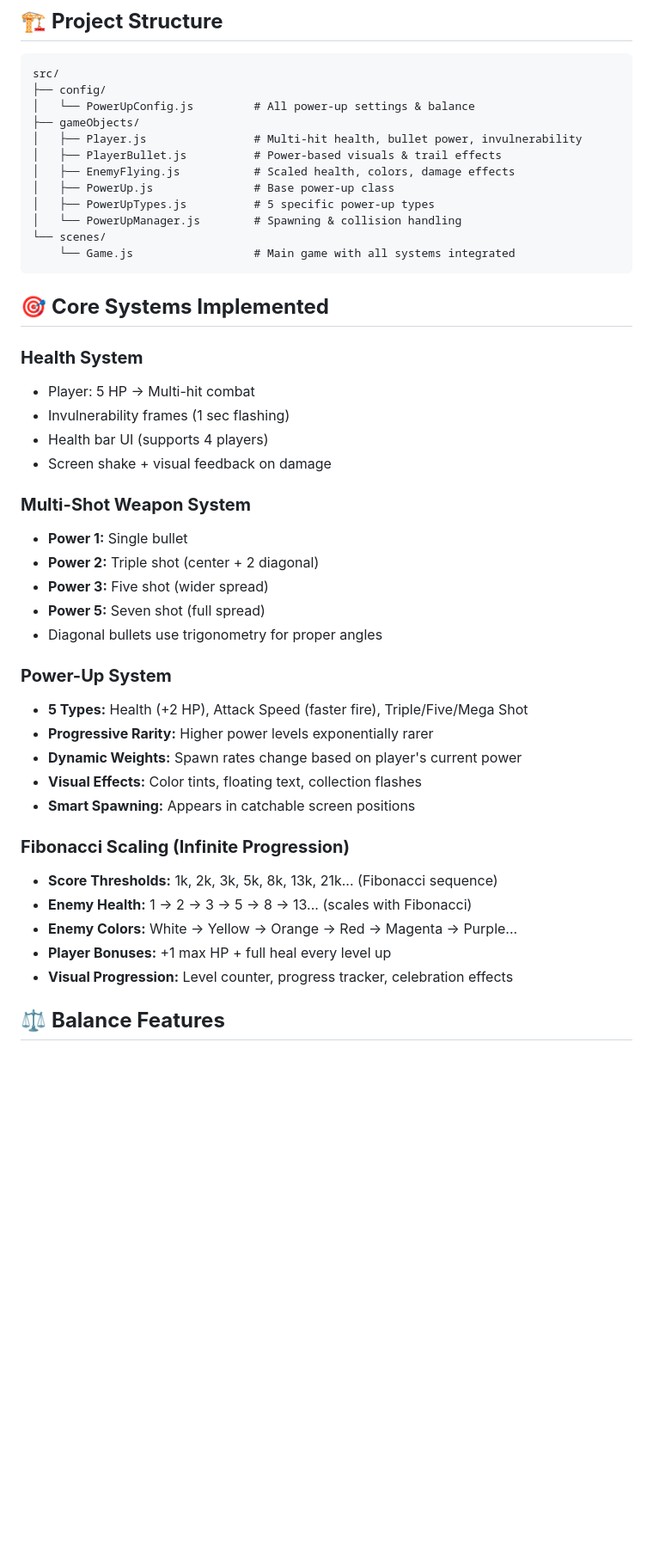
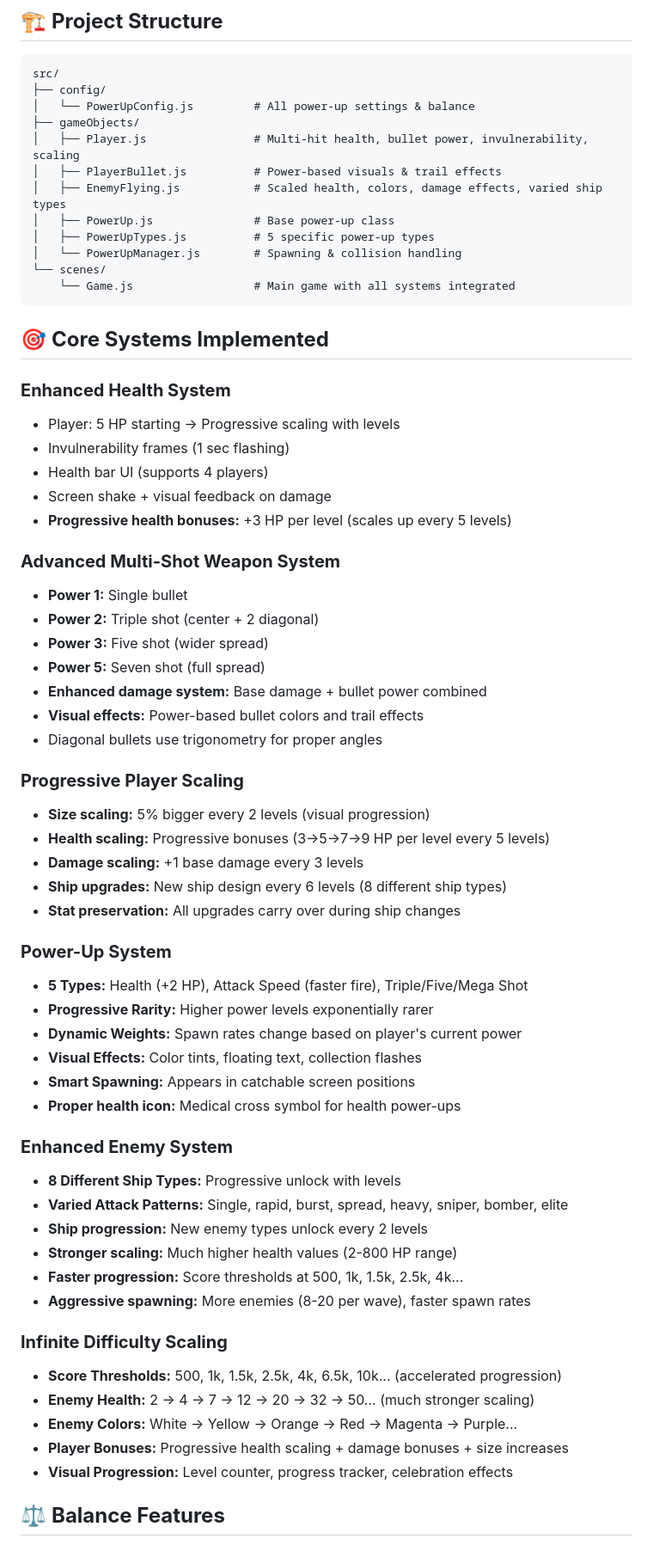
Before and after one commit to lordiwa/survival, a Markdown page: assets/progress.md, the part around one of its changes. Shown at 86% size. Rendered like a GitHub page; blank space fills up the shorter version.

```diff
--- a/assets/progress.md
+++ b/assets/progress.md
@@ -6,9 +6,9 @@ src/
 ├── config/
 │   └── PowerUpConfig.js         # All power-up settings & balance
 ├── gameObjects/
-│   ├── Player.js                # Multi-hit health, bullet power, invulnerability
+│   ├── Player.js                # Multi-hit health, bullet power, invulnerability, scaling
 │   ├── PlayerBullet.js          # Power-based visuals & trail effects
-│   ├── EnemyFlying.js           # Scaled health, colors, damage effects
+│   ├── EnemyFlying.js           # Scaled health, colors, damage effects, varied ship types
 │   ├── PowerUp.js               # Base power-up class
 │   ├── PowerUpTypes.js          # 5 specific power-up types
 │   └── PowerUpManager.js        # Spawning & collision handling
@@ -18,18 +18,28 @@ src/
 
 ## 🎯 **Core Systems Implemented**
 
-### **Health System**
-- Player: 5 HP → Multi-hit combat
+### **Enhanced Health System**
+- Player: 5 HP starting → Progressive scaling with levels
 - Invulnerability frames (1 sec flashing)
 - Health bar UI (supports 4 players)
 - Screen shake + visual feedback on damage
+- **Progressive health bonuses:** +3 HP per level (scales up every 5 levels)
 
-### **Multi-Shot Weapon System**
+### **Advanced Multi-Shot Weapon System**
 - **Power 1:** Single bullet
 - **Power 2:** Triple shot (center + 2 diagonal)
 - **Power 3:** Five shot (wider spread)
 - **Power 5:** Seven shot (full spread)
+- **Enhanced damage system:** Base damage + bullet power combined
+- **Visual effects:** Power-based bullet colors and trail effects
 - Diagonal bullets use trigonometry for proper angles
+
+### **Progressive Player Scaling**
+- **Size scaling:** 5% bigger every 2 levels (visual progression)
+- **Health scaling:** Progressive bonuses (3→5→7→9 HP per level every 5 levels)
+- **Damage scaling:** +1 base damage every 3 levels
+- **Ship upgrades:** New ship design every 6 levels (8 different ship types)
+- **Stat preservation:** All upgrades carry over during ship changes
 
 ### **Power-Up System**
 - **5 Types:** Health (+2 HP), Attack Speed (faster fire), Triple/Five/Mega Shot
@@ -37,12 +47,21 @@ src/
 - **Dynamic Weights:** Spawn rates change based on player's current power
 - **Visual Effects:** Color tints, floating text, collection flashes
 - **Smart Spawning:** Appears in catchable screen positions
+- **Proper health icon:** Medical cross symbol for health power-ups
 
-### **Fibonacci Scaling (Infinite Progression)**
-- **Score Thresholds:** 1k, 2k, 3k, 5k, 8k, 13k, 21k... (Fibonacci sequence)
-- **Enemy Health:** 1 → 2 → 3 → 5 → 8 → 13... (scales with Fibonacci)
+### **Enhanced Enemy System**
+- **8 Different Ship Types:** Progressive unlock with levels
+- **Varied Attack Patterns:** Single, rapid, burst, spread, heavy, sniper, bomber, elite
+- **Ship progression:** New enemy types unlock every 2 levels
+- **Stronger scaling:** Much higher health values (2-800 HP range)
+- **Faster progression:** Score thresholds at 500, 1k, 1.5k, 2.5k, 4k...
+- **Aggressive spawning:** More enemies (8-20 per wave), faster spawn rates
+
+### **Infinite Difficulty Scaling**
+- **Score Thresholds:** 500, 1k, 1.5k, 2.5k, 4k, 6.5k, 10k... (accelerated progression)
+- **Enemy Health:** 2 → 4 → 7 → 12 → 20 → 32 → 50... (much stronger scaling)
 - **Enemy Colors:** White → Yellow → Orange → Red → Magenta → Purple...
-- **Player Bonuses:** +1 max HP + full heal every level up
+- **Player Bonuses:** Progressive health scaling + damage bonuses + size increases
 - **Visual Progression:** Level counter, progress tracker, celebration effects
 
 ## ⚖️ **Balance Features**
```
Also changed, not shown: other parts of assets/progress.md (+55 -26 lines).
